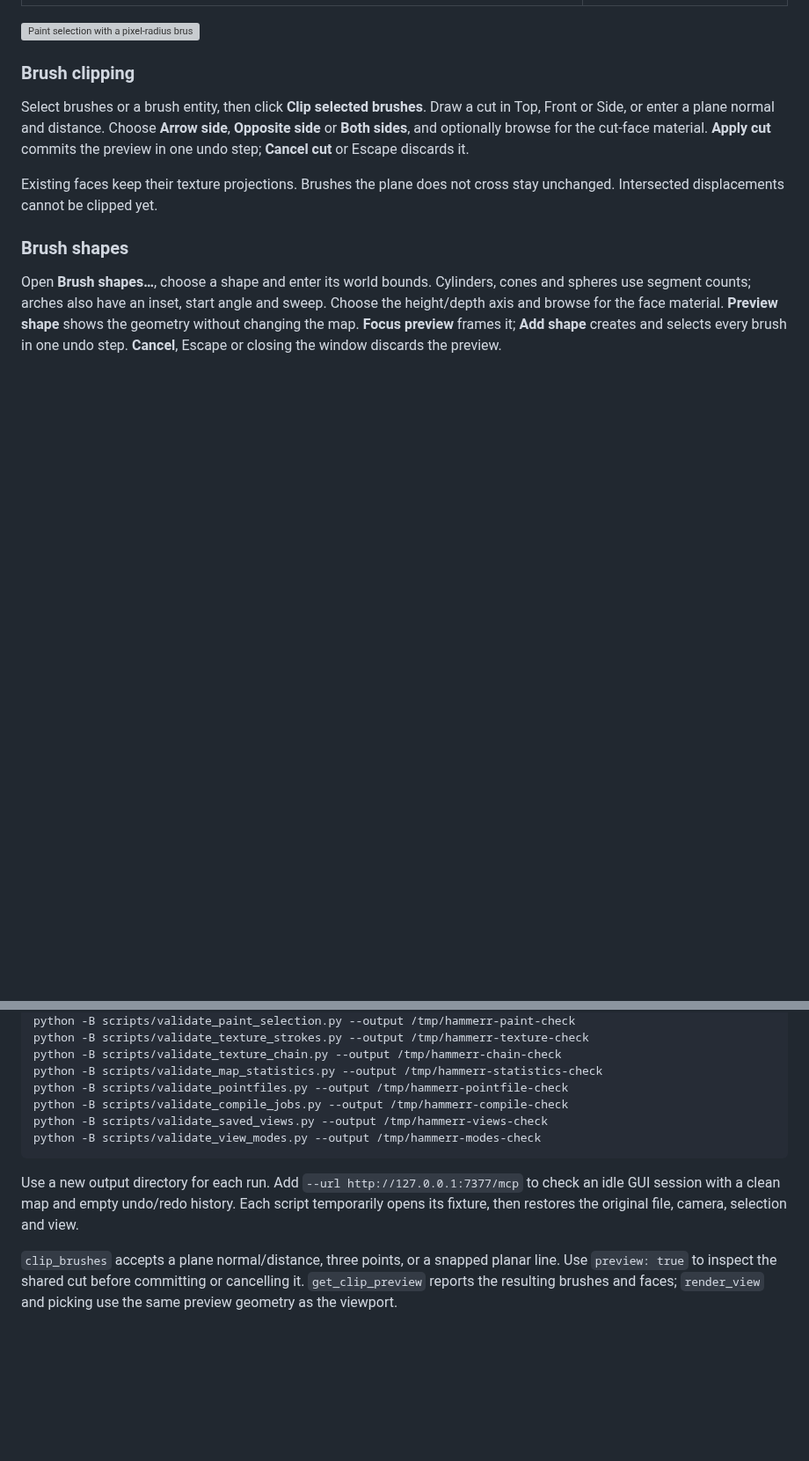
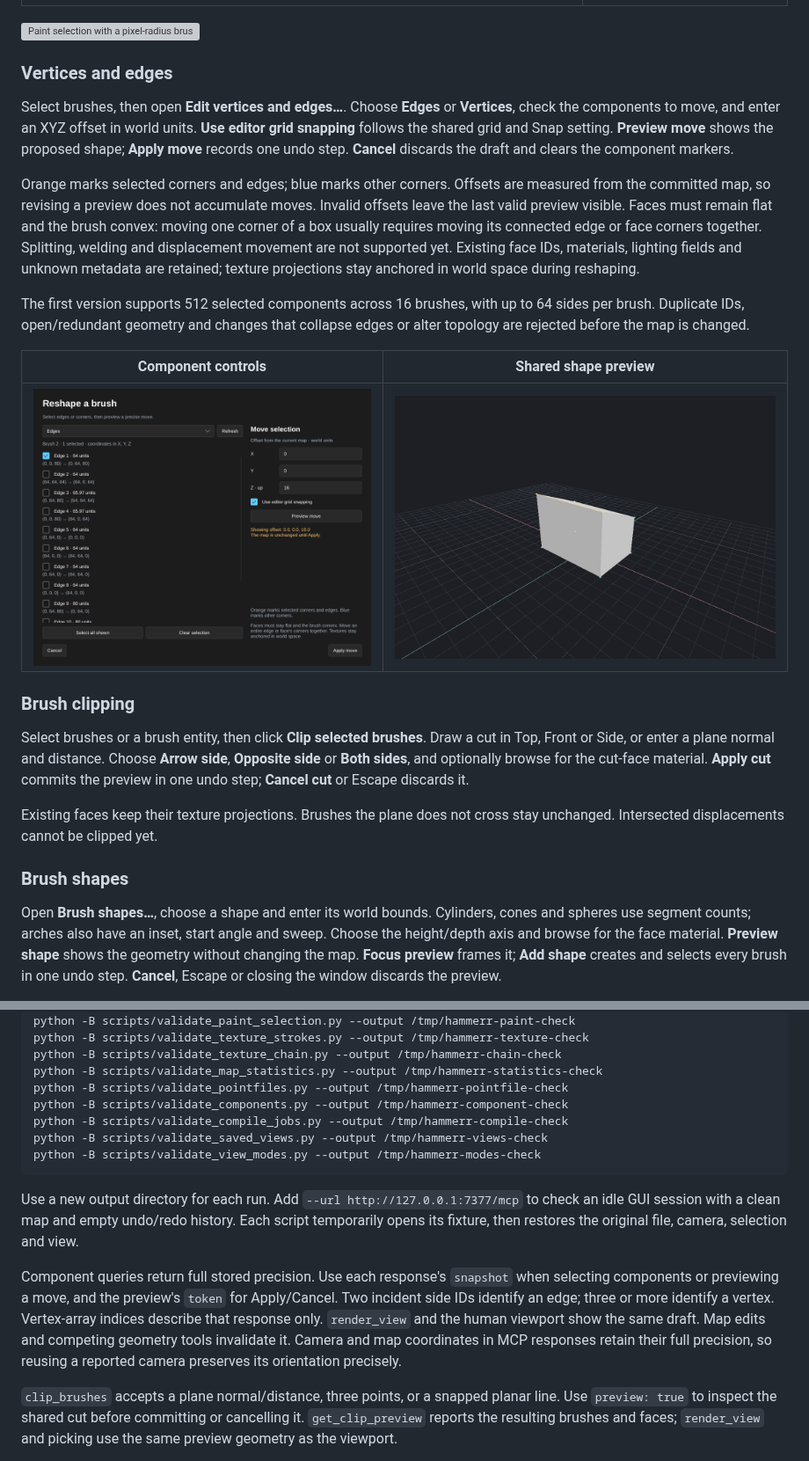
Before and after one commit to nikooo777/HammeRR, a Markdown page: README.md, 2 parts joined by grey strips. Shown at 88% size. Rendered like a GitHub page; pictures changed too: docs/images/brush-components.png (added), docs/images/component-preview.png (added); folded sections open; blank space fills up the shorter version; grey boxes are pictures that could not be loaded.

```diff
--- a/README.md
+++ b/README.md
@@ -178,6 +179,31 @@ supporting brush faces for selection queries.
 | ![Volume bounds, match rules and cancellation](docs/images/volume-selection.png) | ![Blue volume guide and matching brush](docs/images/volume-preview.png) |
 
 ![Paint selection with a pixel-radius brush, candidate highlights and Apply/Cancel](docs/images/paint-selection.png)
+
+### Vertices and edges
+
+Select brushes, then open **Edit vertices and edges…**. Choose **Edges** or
+**Vertices**, check the components to move, and enter an XYZ offset in world
+units. **Use editor grid snapping** follows the shared grid and Snap setting.
+**Preview move** shows the proposed shape; **Apply move** records one undo step.
+**Cancel** discards the draft and clears the component markers.
+
+Orange marks selected corners and edges; blue marks other corners. Offsets are
+measured from the committed map, so revising a preview does not accumulate moves.
+Invalid offsets leave the last valid preview visible. Faces must remain flat
+and the brush convex: moving one corner of a box usually requires moving its
+connected edge or face corners together. Splitting, welding and displacement
+movement are not supported yet. Existing face IDs, materials, lighting fields
+and unknown metadata are retained; texture projections stay anchored in world
+space during reshaping.
+
+The first version supports 512 selected components across 16 brushes, with up
+to 64 sides per brush. Duplicate IDs, open/redundant geometry and changes that
+collapse edges or alter topology are rejected before the map is changed.
+
+| Component controls | Shared shape preview |
+| --- | --- |
+| ![Vertex and edge selection, precise offsets and Apply/Cancel controls](docs/images/brush-components.png) | ![Flat-shaded convex brush with its selected edge moved upward](docs/images/component-preview.png) |
 
 ### Brush clipping
 
@@ -640,6 +667,7 @@ python -B scripts/validate_texture_strokes.py --output /tmp/hammerr-texture-chec
 python -B scripts/validate_texture_chain.py --output /tmp/hammerr-chain-check
 python -B scripts/validate_map_statistics.py --output /tmp/hammerr-statistics-check
 python -B scripts/validate_pointfiles.py --output /tmp/hammerr-pointfile-check
+python -B scripts/validate_components.py --output /tmp/hammerr-component-check
 python -B scripts/validate_compile_jobs.py --output /tmp/hammerr-compile-check
 python -B scripts/validate_saved_views.py --output /tmp/hammerr-views-check
 python -B scripts/validate_view_modes.py --output /tmp/hammerr-modes-check
@@ -649,6 +677,14 @@ Use a new output directory for each run. Add `--url http://127.0.0.1:7377/mcp`
 to check an idle GUI session with a clean map and empty undo/redo history.
 Each script temporarily opens its fixture, then restores the original file,
 camera, selection and view.
+
+Component queries return full stored precision. Use each response's `snapshot`
+when selecting components or previewing a move, and the preview's `token` for
+Apply/Cancel. Two incident side IDs identify an edge; three or more identify a
+vertex. Vertex-array indices describe that response only. `render_view` and the
+human viewport show the same draft. Map edits and competing geometry tools
+invalidate it. Camera and map coordinates in MCP responses retain their full
+precision, so reusing a reported camera preserves its orientation precisely.
 
 `clip_brushes` accepts a plane normal/distance, three points, or a snapped
 planar line. Use `preview: true` to inspect the shared cut before committing
```
Also changed, not shown: other parts of README.md (+2 -0 lines), 16 other files.
